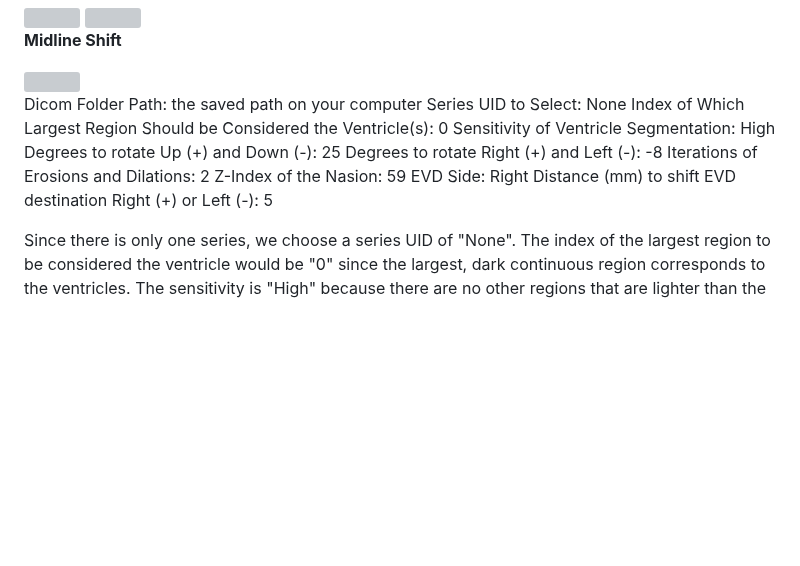
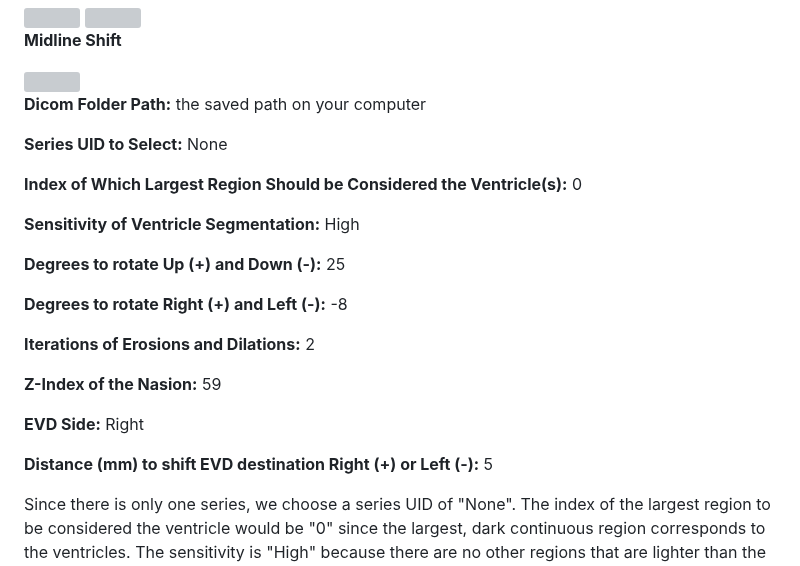
Before and after one commit to AREVD/AREVD, a Markdown page: README.md, the part around one of its changes. Drawn GitHub-style; blank space fills up the shorter version; grey boxes are pictures that could not be loaded.

```diff
--- a/README.md
+++ b/README.md
@@ -121,16 +139,25 @@ If these values are inputted, this output should be produced:
 <img src="https://github.com/NeuroLens6/NeuroLens/blob/main/Midline%20Shift%20Image%203.png" width=30% height=30%>
 
 
-Dicom Folder Path: the saved path on your computer
-Series UID to Select: None
-Index of Which Largest Region Should be Considered the Ventricle(s): 0
-Sensitivity of Ventricle Segmentation: High
-Degrees to rotate Up (+) and Down (-): 25
-Degrees to rotate Right (+) and Left (-): -8
-Iterations of Erosions and Dilations: 2
-Z-Index of the Nasion: 59
-EVD Side: Right
-Distance (mm) to shift EVD destination Right (+) or Left (-): 5
+**Dicom Folder Path:** the saved path on your computer
+
+**Series UID to Select:** None
+
+**Index of Which Largest Region Should be Considered the Ventricle(s):** 0
+
+**Sensitivity of Ventricle Segmentation:** High
+
+**Degrees to rotate Up (+) and Down (-):** 25
+
+**Degrees to rotate Right (+) and Left (-):** -8
+
+**Iterations of Erosions and Dilations:** 2
+
+**Z-Index of the Nasion:** 59
+
+**EVD Side:** Right
+
+**Distance (mm) to shift EVD destination Right (+) or Left (-):** 5
 
 Since there is only one series, we choose a series UID of "None". The index of the largest region to be considered the ventricle would be "0" since the largest, dark continuous region corresponds to the ventricles. The sensitivity is "High" because there are no other regions that are lighter than the ventricles, but darker than the surrounding brain are. The degrees to rotate up and down would be "25" since in the saggital view of the CT scan, the skull dips downward. This positive 25 correction allows the scan to be rotated up to fix the oritentation. The degrees rotated to the right or left would be "-8" since in the axial view of the CT scan, the skull is oriented towards the right. This negative 8 correction allows the scan to be rotated towards the left to fix the oritentation. The iterations of erosions and dilations is found by trial and error to be "2". This is the lowest number of iterations that produces a refined result without eroding away too many important features of the ventricles. The Z-index is found using the instructions earlier to be "59". Because there are no obstructions on the right side, we choose to start the EVD from the right side as that is the default. Since the ventricles are shifted from the midline towards the right, the distance (mm) to shift EVD distination right or left will be "5" which is a shift of 5 mm to the right.
 
```
Also changed, not shown: other parts of README.md (+20 -2 lines).
